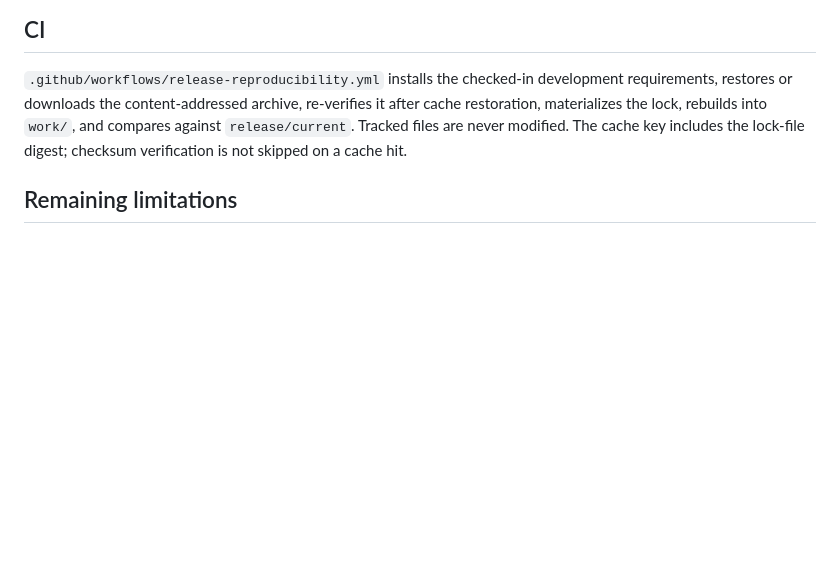
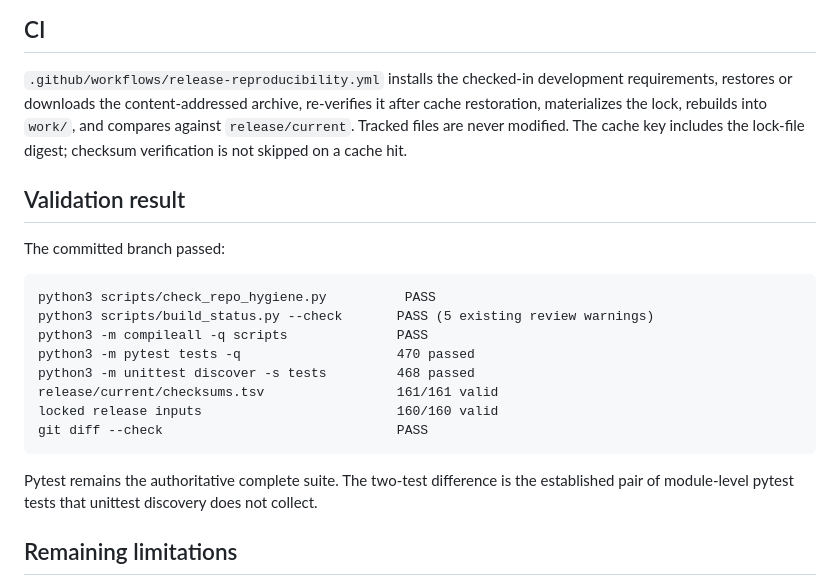
Before and after one commit to nh36/WtSOCR, a Markdown page: docs/RELEASE_REPRODUCIBILITY_2026-08-06.md, the part around the change. GitHub-like rendering; blank space fills up the shorter version.

Commit message:
Record release reproduction proof

````diff
--- a/docs/RELEASE_REPRODUCIBILITY_2026-08-06.md
+++ b/docs/RELEASE_REPRODUCIBILITY_2026-08-06.md
@@ -133,6 +133,25 @@ re-verifies it after cache restoration, materializes the lock, rebuilds into
 modified. The cache key includes the lock-file digest; checksum verification is
 not skipped on a cache hit.
 
+## Validation result
+
+The committed branch passed:
+
+```text
+python3 scripts/check_repo_hygiene.py          PASS
+python3 scripts/build_status.py --check       PASS (5 existing review warnings)
+python3 -m compileall -q scripts              PASS
+python3 -m pytest tests -q                    470 passed
+python3 -m unittest discover -s tests         468 passed
+release/current/checksums.tsv                 161/161 valid
+locked release inputs                         160/160 valid
+git diff --check                              PASS
+```
+
+Pytest remains the authoritative complete suite. The two-test difference is
+the established pair of module-level pytest tests that unittest discovery does
+not collect.
+
 ## Remaining limitations
 
 - GitHub release administrators can technically replace an asset, but the
````
